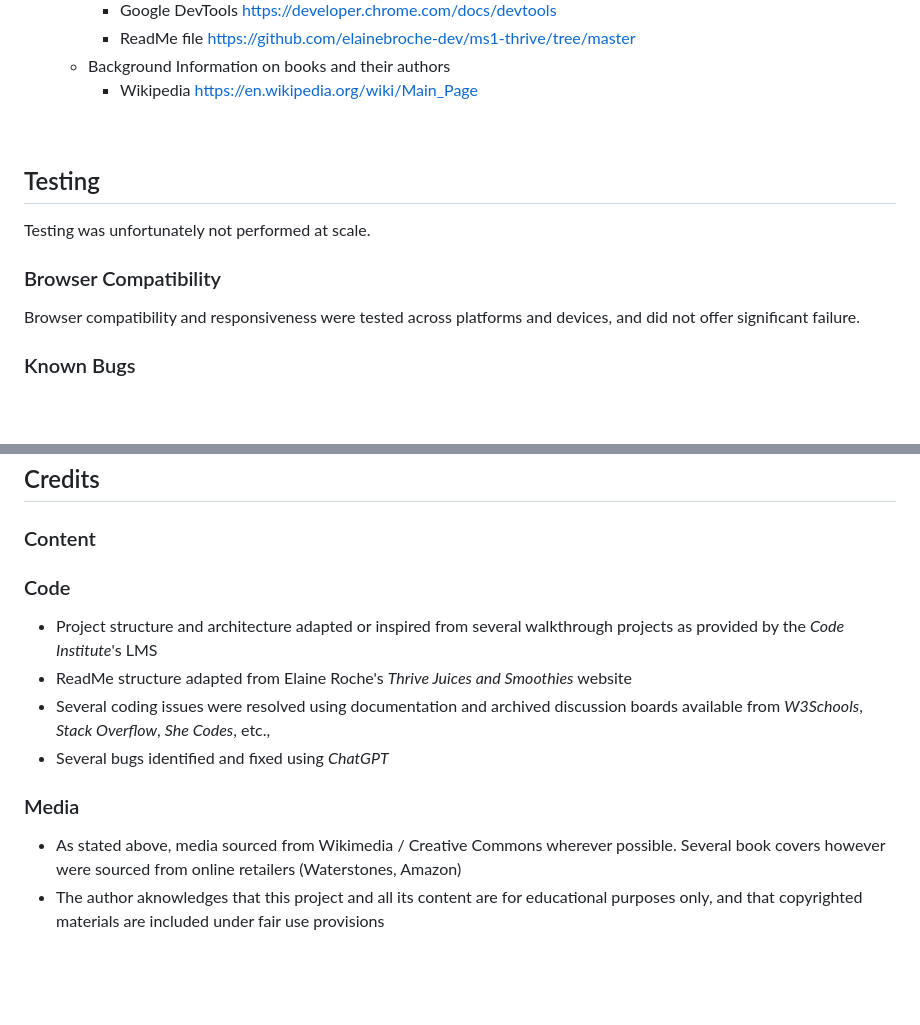
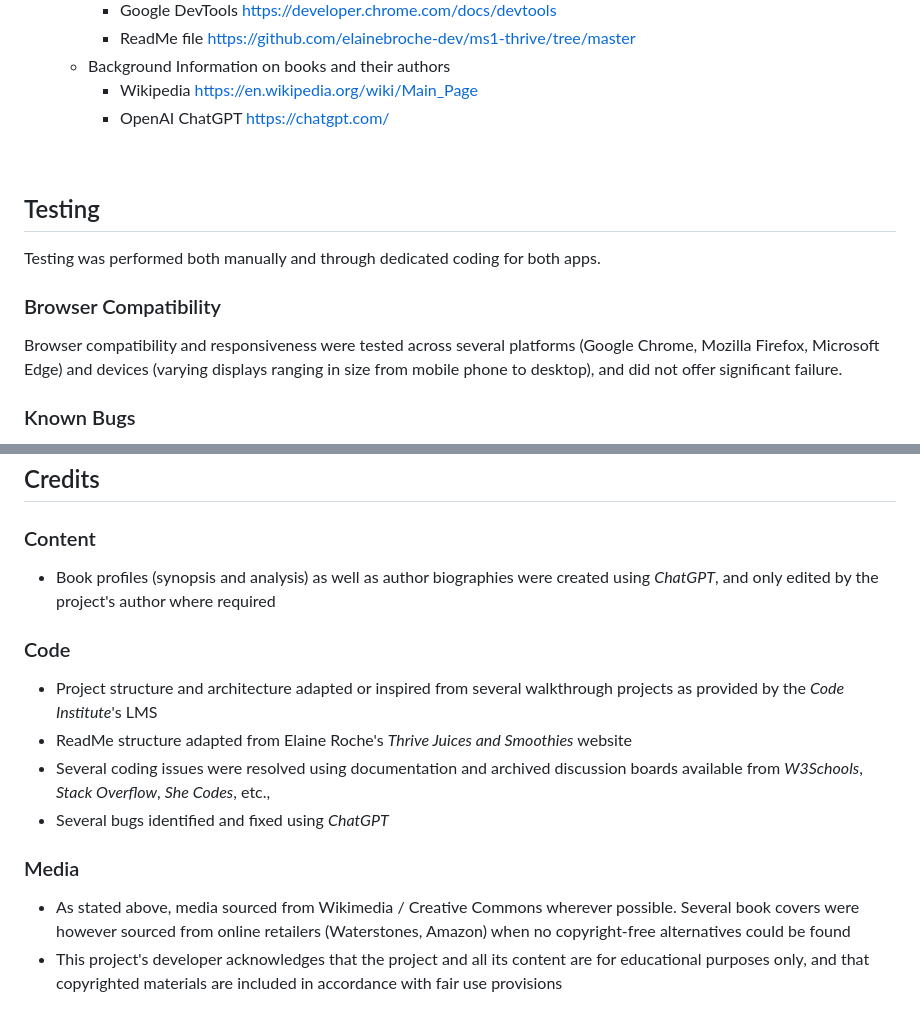
Before and after one commit to Matthieu-Arn/BookwormBurrow, a Markdown page: README.md, 2 parts joined by grey strips. Rendered like a GitHub page; blank space fills up the shorter version.

Commit message:
Add testing evidence to ReadMe file

```diff
--- a/README.md
+++ b/README.md
@@ -108,14 +108,15 @@ Admin users can add, modify or delete new book profiles, add, modify or delete a
       - ReadMe file https://github.com/elainebroche-dev/ms1-thrive/tree/master
     - Background Information on books and their authors
       - Wikipedia https://en.wikipedia.org/wiki/Main_Page
+      - OpenAI ChatGPT https://chatgpt.com/
 
 <br>
 
 ## Testing
-  Testing was unfortunately not performed at scale. <br>
+  Testing was performed both manually and through dedicated coding for both apps. <br>
 
   ### Browser Compatibility
-  Browser compatibility and responsiveness were tested across platforms and devices, and did not offer significant failure.
+  Browser compatibility and responsiveness were tested across several platforms (Google Chrome, Mozilla Firefox, Microsoft Edge) and devices (varying displays ranging in size from mobile phone to desktop), and did not offer significant failure.
 
   ### Known Bugs
   Under individual book profiles, buttons to add or remove the current book from a reading list are not working as they should (The "Remove from reading list" button should not appear if the book is not on the reading list, while the "Add to reading list" button should not appear if the book is already on the reading list)
@@ -131,6 +132,7 @@ Admin users can add, modify or delete new book profiles, add, modify or delete a
 ## Credits
 
 ### Content
+  - Book profiles (synopsis and analysis) as well as author biographies were created using *ChatGPT*, and only edited by the project's author where required
 
 ### Code
   - Project structure and architecture adapted or inspired from several walkthrough projects as provided by the *Code Institute*'s LMS
@@ -139,5 +141,5 @@ Admin users can add, modify or delete new book profiles, add, modify or delete a
   - Several bugs identified and fixed using *ChatGPT*
 
 ### Media
-  - As stated above, media sourced from Wikimedia / Creative Commons wherever possible. Several book covers however were sourced from online retailers (Waterstones, Amazon)
-  - The author aknowledges that this project and all its content are for educational purposes only, and that copyrighted materials are included under fair use provisions
+  - As stated above, media sourced from Wikimedia / Creative Commons wherever possible. Several book covers were  however sourced from online retailers (Waterstones, Amazon) when no copyright-free alternatives could be found
+  - This project's developer acknowledges that the project and all its content are for educational purposes only, and that copyrighted materials are included in accordance with fair use provisions
```
